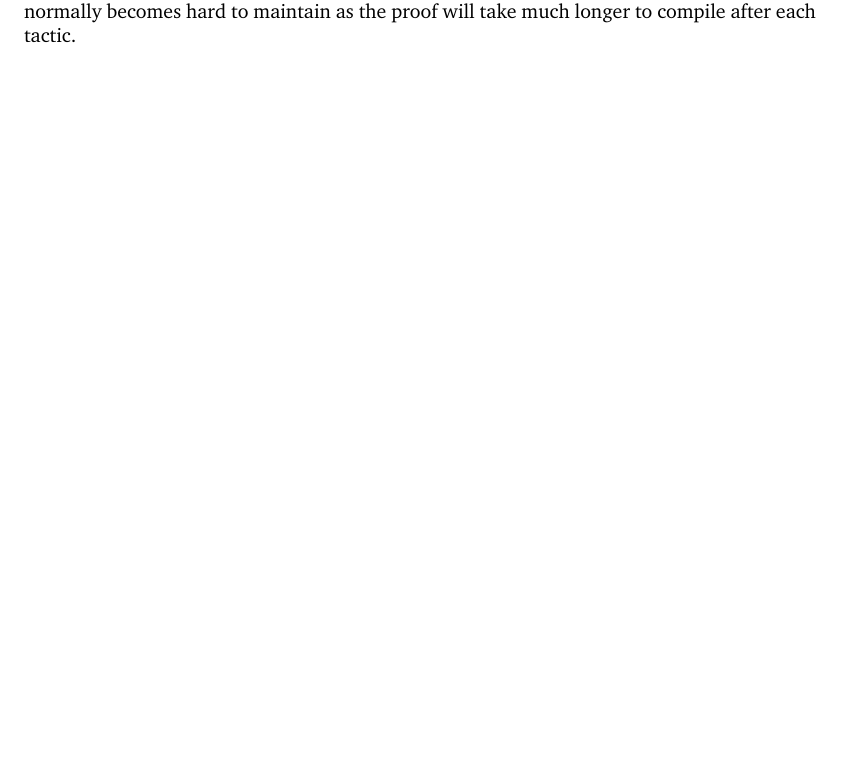
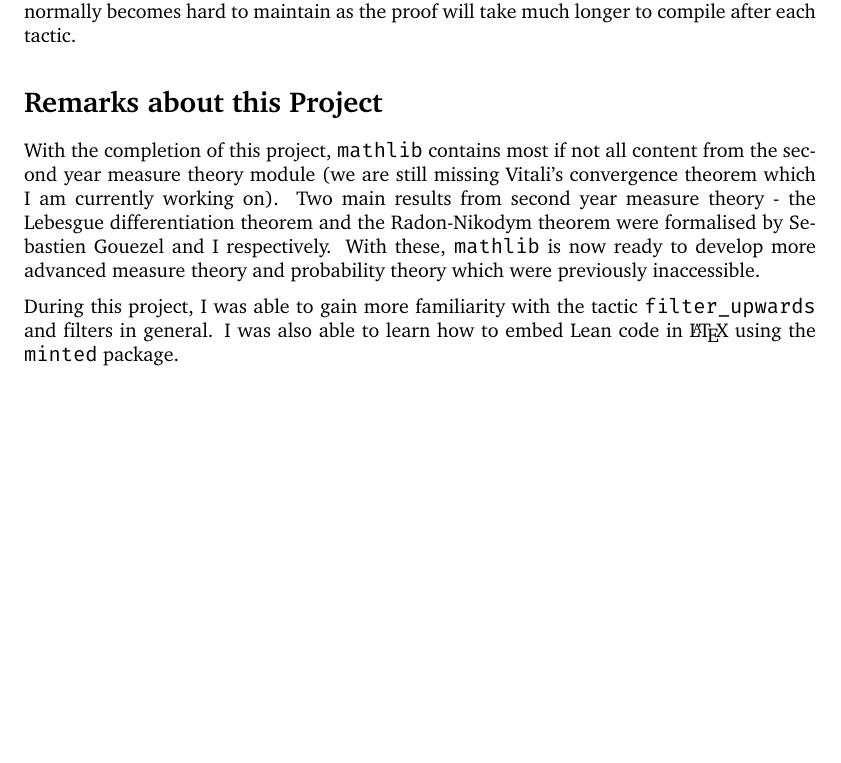
Before and after one commit to JasonKYi/FM-project1, a LaTeX document (latex/main.tex): part of page 4 of 4, cut so that both start at the same text, the shorter picture padded with empty space. The pictures show the PDF file latex/main.pdf that the author committed with the source.

Commit message:
add some comments

```diff
--- a/latex/main.tex
+++ b/latex/main.tex
@@ -219,4 +219,18 @@ where we see that \(\xi\) is defined locally with local lemmas. The downside to
 approach is that the proofs becomes excessively long, and normally becomes hard
 to maintain as the proof will take much longer to compile after each tactic.
 
+\section*{Remarks about this Project}
+
+With the completion of this project, \texttt{mathlib} contains most if not all
+content from the second year measure theory module (we are still
+missing Vitali's convergence theorem which I am currently working on). Two main
+results from second year measure theory - the Lebesgue differentiation theorem
+and the Radon-Nikodym theorem were formalised by Sebastien Gouezel and I
+respectively. With these, \texttt{mathlib} is now ready to develop more advanced
+measure theory and probability theory which were previously inaccessible.
+
+During this project, I was able to gain more familiarity with the tactic
+\texttt{filter\char`_upwards} and filters in general. I was also able to learn
+how to embed Lean code in \LaTeX \ using the \texttt{minted} package.
+
 \end{document}
```
Also changed, not shown: latex/main.pdf.
